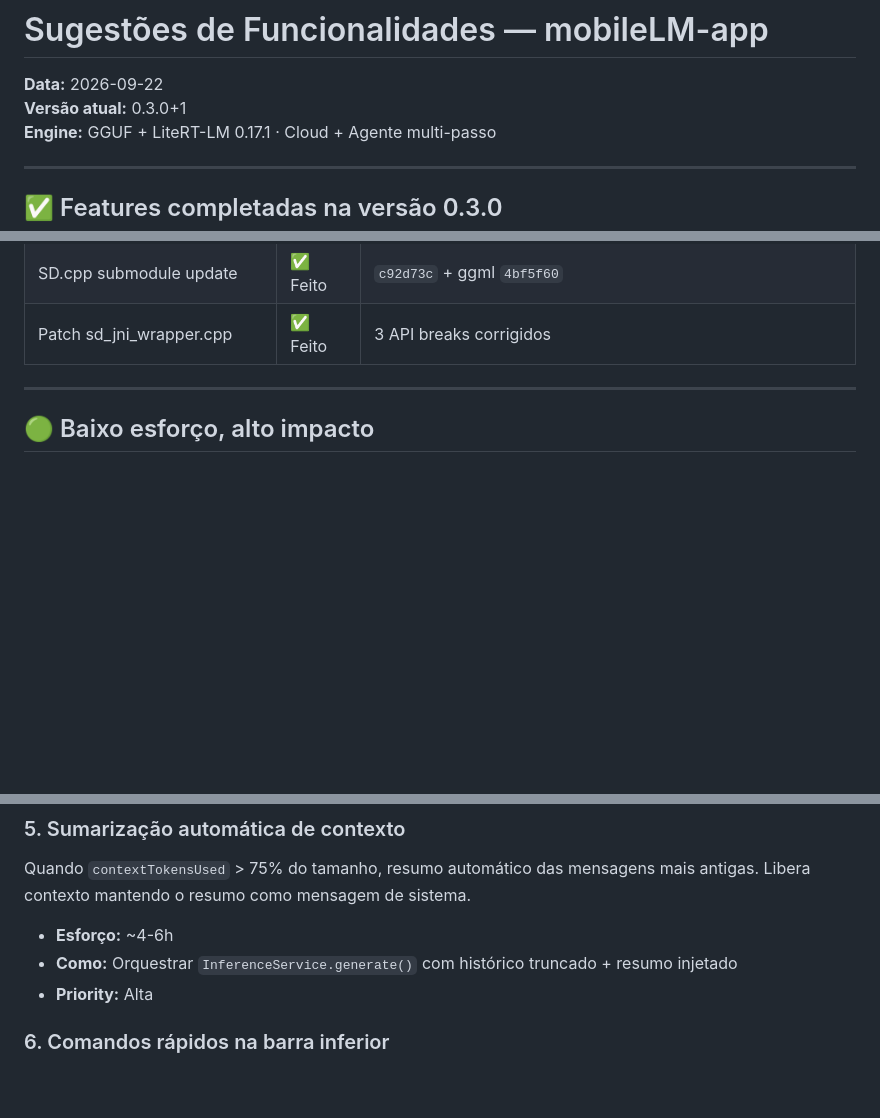
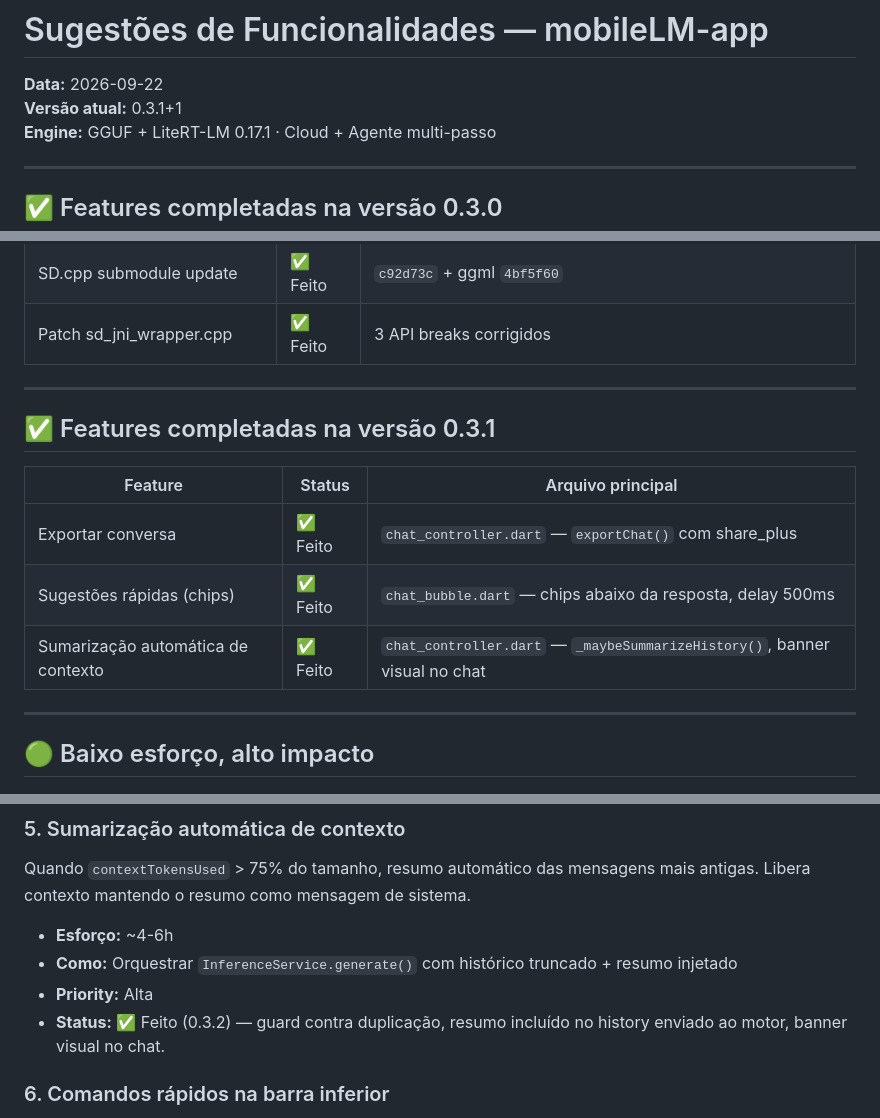
Before and after one commit to dollarbr/mobileLM, a Markdown page: docs/suggestions.md, 3 parts joined by grey strips. Rendered like a GitHub page; blank space fills up the shorter version.

Commit message:
docs: update suggestions.md — mark summarization complete (0.3.1)

```diff
--- a/docs/suggestions.md
+++ b/docs/suggestions.md
@@ -1,7 +1,7 @@
 # Sugestões de Funcionalidades — mobileLM-app
 
 **Data:** 2026-09-22
-**Versão atual:** 0.3.0+1
+**Versão atual:** 0.3.1+1
 **Engine:** GGUF + LiteRT-LM 0.17.1 · Cloud + Agente multi-passo
 
 ---
@@ -23,6 +23,16 @@
 | Dart packages wave 1 | ✅ Feito | dio, ffi, http, image, image_picker, intl, path_provider, uuid, gal, speech_to_text |
 | SD.cpp submodule update | ✅ Feito | `c92d73c` + ggml `4bf5f60` |
 | Patch sd_jni_wrapper.cpp | ✅ Feito | 3 API breaks corrigidos |
+
+---
+
+## ✅ Features completadas na versão 0.3.1
+
+| Feature | Status | Arquivo principal |
+|---|---|---|
+| Exportar conversa | ✅ Feito | `chat_controller.dart` — `exportChat()` com share_plus |
+| Sugestões rápidas (chips) | ✅ Feito | `chat_bubble.dart` — chips abaixo da resposta, delay 500ms |
+| Sumarização automática de contexto | ✅ Feito | `chat_controller.dart` — `_maybeSummarizeHistory()`, banner visual no chat |
 
 ---
 
@@ -61,6 +71,7 @@ Quando `contextTokensUsed` > 75% do tamanho, resumo automático das mensagens ma
 - **Esforço:** ~4-6h
 - **Como:** Orquestrar `InferenceService.generate()` com histórico truncado + resumo injetado
 - **Priority:** Alta
+- **Status:** ✅ Feito (0.3.2) — guard contra duplicação, resumo incluído no history enviado ao motor, banner visual no chat.
 
 ### 6. Comandos rápidos na barra inferior
 Swipes ou barra fixa: "pesquisar web", "tirar foto", "verificar bateria", "enviar SMS pra X". Reduz fricção pra tools comuns.
```
